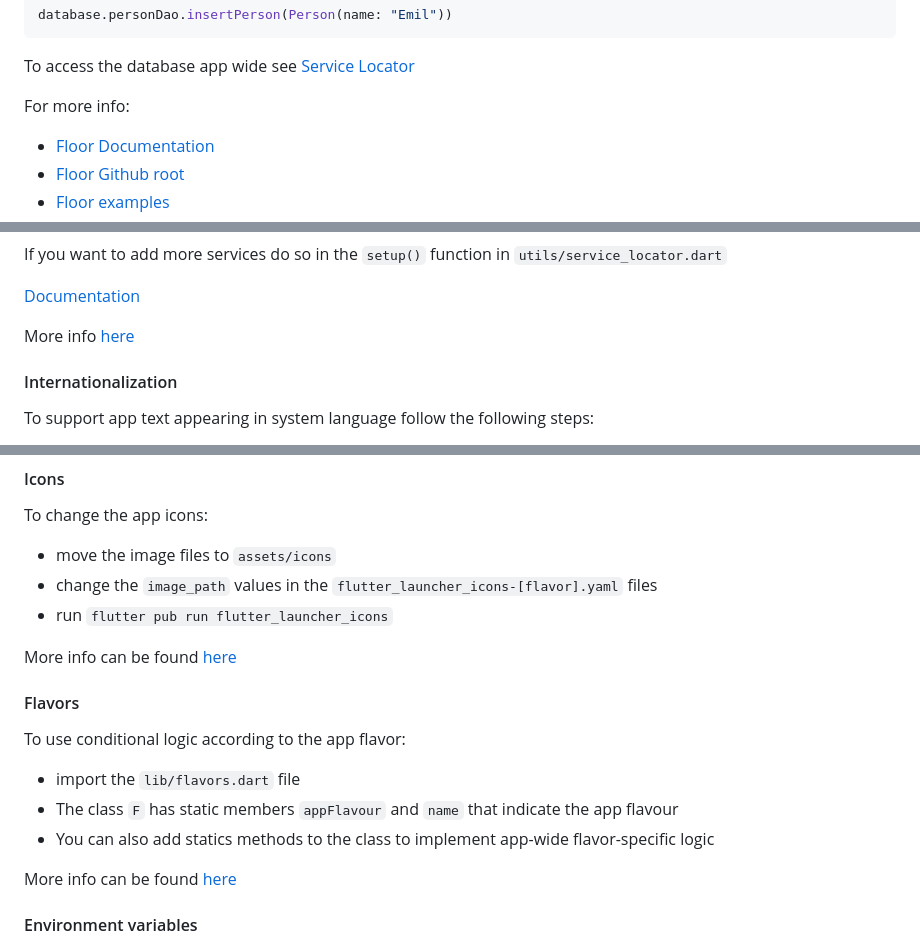
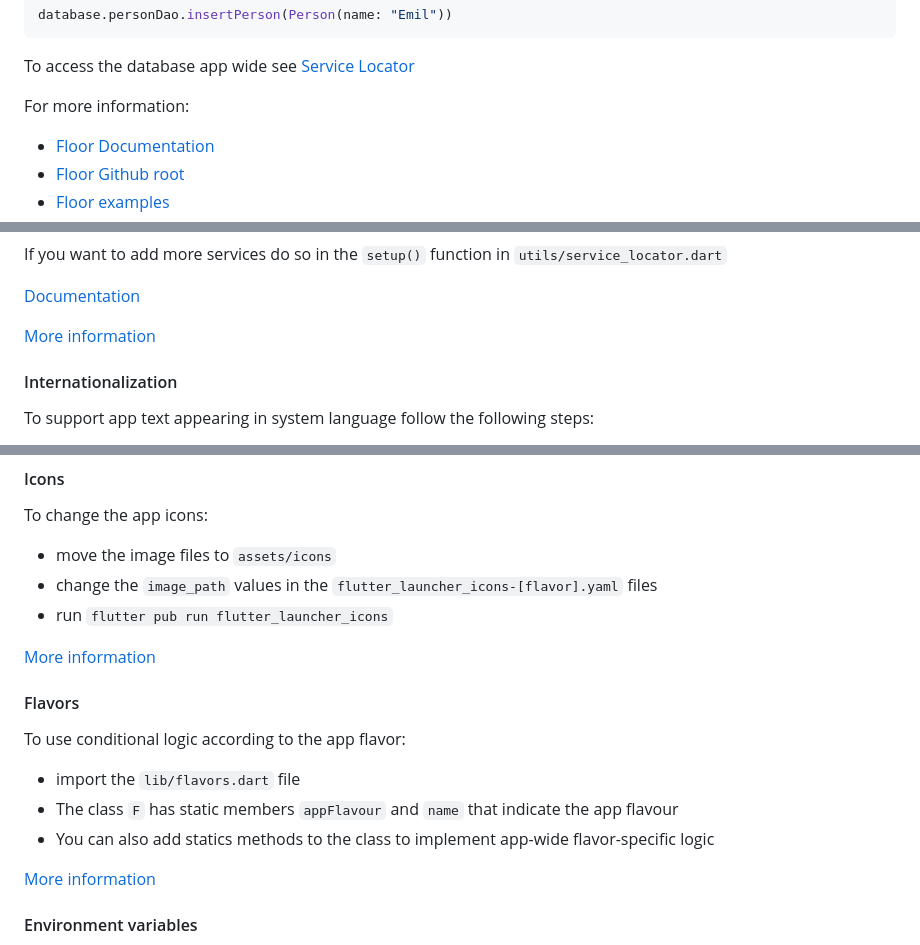
Before and after one commit to DreFlo/lgp-2223-sc1, a Markdown page: src/README.md, 3 parts joined by grey strips. Drawn GitHub-style.

````diff
--- a/src/README.md
+++ b/src/README.md
@@ -86,7 +86,7 @@ database.personDao.insertPerson(Person(name: "Emil"))
 
 To access the database app wide see [Service Locator](#service-locator-getit)
 
-For more info:
+For more information:
 - [Floor Documentation](https://pub.dev/documentation/floor/latest/index.html)
 - [Floor Github root](https://github.com/pinchbv/floor)
 - [Floor examples](https://github.com/pinchbv/floor/tree/develop/example/lib)
@@ -134,7 +134,7 @@
 
 [Documentation](https://pub.dev/documentation/get_it/latest/)
 
-More info [here](https://pub.dev/packages/get_it)
+[More information](https://pub.dev/packages/get_it)
 
 #### Internationalization
 
@@ -215,7 +215,7 @@ To change the app icons:
 - change the ```image_path``` values in the ```flutter_launcher_icons-[flavor].yaml``` files
 - run ```flutter pub run flutter_launcher_icons```
 
-More info can be found [here](https://pub.dev/packages/flutter_launcher_icons)
+[More information](https://pub.dev/packages/flutter_launcher_icons)
 
 #### Flavors
 
@@ -225,7 +225,7 @@ To use conditional logic according to the app flavor:
 - The class ```F``` has static members ```appFlavour``` and ```name``` that indicate the app flavour
 - You can also add statics methods to the class to implement app-wide flavor-specific logic
 
-More info can be found [here](https://pub.dev/packages/flutter_flavorizr)
+[More information](https://pub.dev/packages/flutter_flavorizr)
 
 #### Environment variables
 
````
